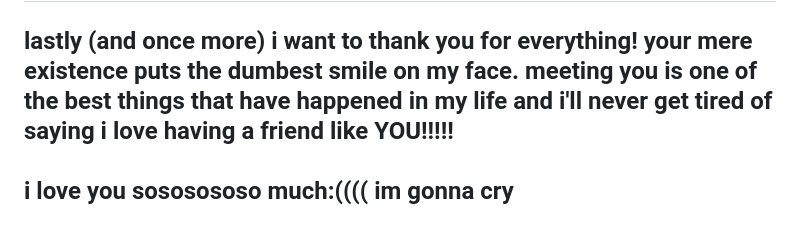
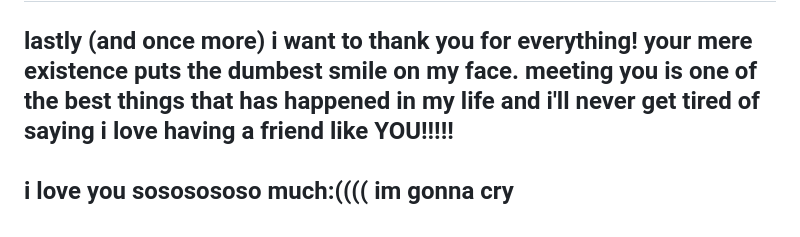
Before and after one commit to bakalolz/bakalolz.github.io, a Markdown page: README.md, the part around the change. Drawn GitHub-style.

```diff
--- a/README.md
+++ b/README.md
@@ -76,7 +76,7 @@
         <h2>
             lastly (and once more) i want to thank you for everything! your mere
             existence puts the dumbest smile on my face. meeting you is one of the best things
-            that have happened in my life and i'll never get tired of saying i love
+            that has happened in my life and i'll never get tired of saying i love
             having a friend like YOU!!!!! <br><br> i love you sososososo much:(((( im gonna cry <br><br>
             i want to see you happy always and i want allllllll of your dreams to come
             true i want you to live the future you desire, I WANT EVERYTHING GOOD TO HAPPEN TO YOU. <br><br>
```
